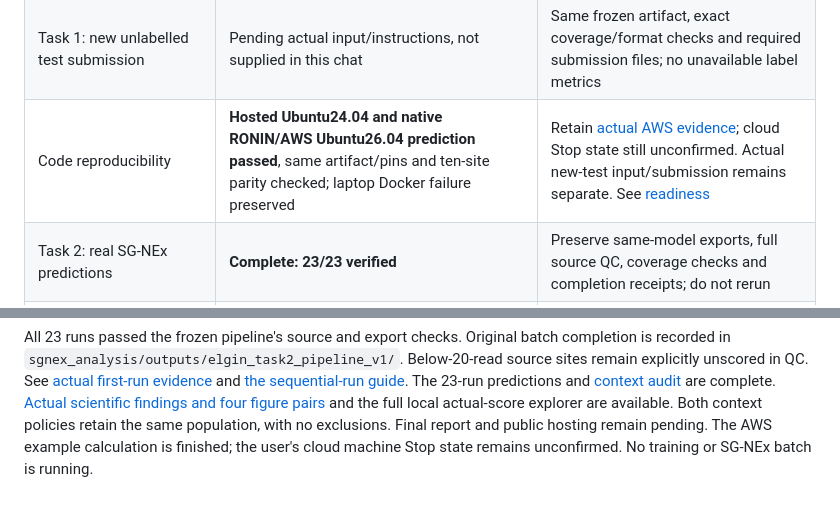
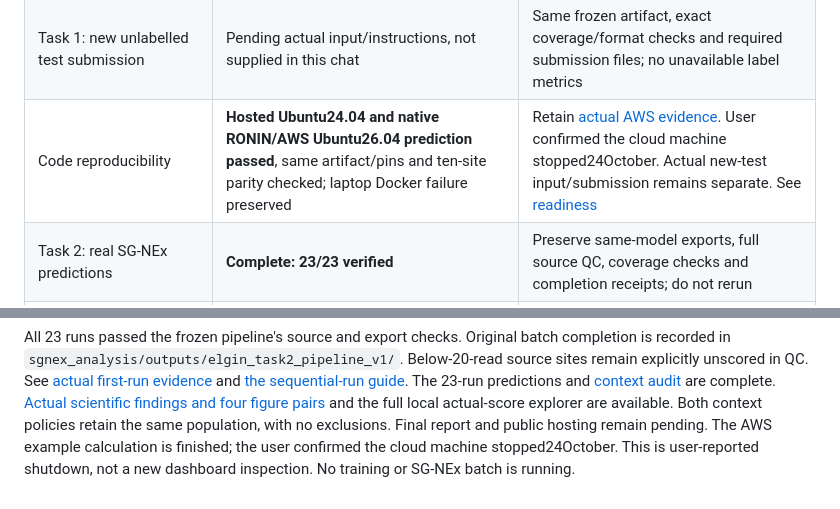
Before and after one commit to elgintan/LIFO_m6A_project, a Markdown page: CURRENT_STAGE.md, 2 parts joined by grey strips. Drawn GitHub-style.

```diff
--- a/CURRENT_STAGE.md
+++ b/CURRENT_STAGE.md
@@ -39,7 +39,7 @@ benchmarks have completed.
 | Task 1: frozen data1 diagnostic | **Complete**: S0.604865501 | Retain already-exposed transfer evidence and all metric tradeoffs; no winner selection |
 | Task 1: predictions on supplied data0/data1/data2 | **Complete**: 121,838 / 90,810 / 1,323 sites | Preserve CSVs and manifests; fitted-data0 scores are separate from OOF validation |
 | Task 1: new unlabelled test submission | Pending actual input/instructions, not supplied in this chat | Same frozen artifact, exact coverage/format checks and required submission files; no unavailable label metrics |
-| Code reproducibility | **Hosted Ubuntu24.04 and native RONIN/AWS Ubuntu26.04 prediction passed**, same artifact/pins and ten-site parity checked; laptop Docker failure preserved | Retain [actual AWS evidence](model_elgin/aws_prediction_results_2026_10_24/README.md); cloud Stop state still unconfirmed. Actual new-test input/submission remains separate. See [readiness](model_elgin/SUBMISSION_READINESS.md) |
+| Code reproducibility | **Hosted Ubuntu24.04 and native RONIN/AWS Ubuntu26.04 prediction passed**, same artifact/pins and ten-site parity checked; laptop Docker failure preserved | Retain [actual AWS evidence](model_elgin/aws_prediction_results_2026_10_24/README.md). User confirmed the cloud machine stopped24October. Actual new-test input/submission remains separate. See [readiness](model_elgin/SUBMISSION_READINESS.md) |
 | Task 2: real SG-NEx predictions | **Complete: 23/23 verified** | Preserve same-model exports, full source QC, coverage checks and completion receipts; do not rerun |
 | Task 2: biological/data analysis | **Complete descriptive comparison**: no context exclusions; all 21 pairs at 20/50/100 reads, separate all-line panels and 0.5/0.7/0.9 summaries | Team review and concise report narrative; retain all outcomes and limitations |
 | Interactive visualisation | **Full local actual-score build complete**, all 23 runs/451,352 sites; 190 validation checks and 189 exact fraction checks passed; desktop Chrome interactions checked | Public hosting/final deployment checks; any hosted subset must be explicitly identified |
@@ -73,5 +73,6 @@ The 23-run predictions and [context audit](sgnex_analysis/context_qc_results/REA
 are complete. [Actual scientific findings and four figure pairs](sgnex_analysis/task2_results_2026_10_23/README.md)
 and the full local actual-score explorer are available. Both context policies
 retain the same population, with no exclusions. Final report and public hosting
-remain pending. The AWS example calculation is finished; the user's cloud
-machine Stop state remains unconfirmed. No training or SG-NEx batch is running.
+remain pending. The AWS example calculation is finished; the user confirmed
+the cloud machine stopped24October. This is user-reported shutdown, not a new
+dashboard inspection. No training or SG-NEx batch is running.
```
Also changed, not shown: model_elgin/SUBMISSION_READINESS.md (+1 -1 lines).
